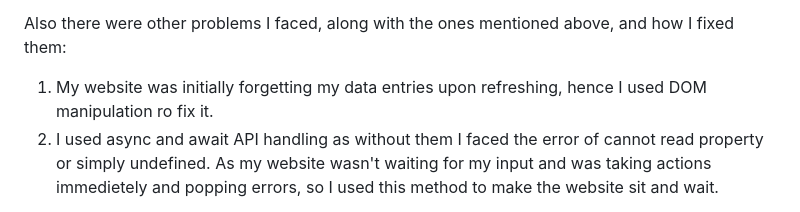
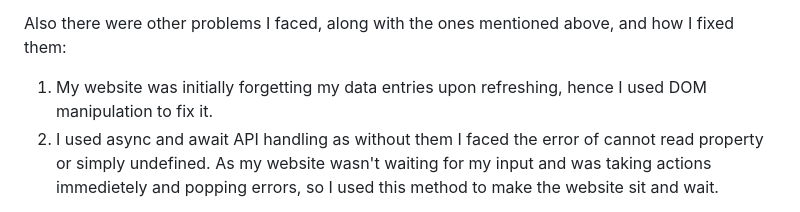
Before and after one commit to schrodinger-ki-billi/Easyco, a Markdown page: README.md, the part around the change. GitHub-like rendering.

Commit message:
Spelling error fixed

```diff
--- a/README.md
+++ b/README.md
@@ -29,7 +29,7 @@ This is what I put inside rules, that makes the website vulnerable to attack, bu
 I will continue to work on fixing this error for now.
 
 Also there were other problems I faced, along with the ones mentioned above, and how I fixed them:
-1) My website was initially forgetting my data entries upon refreshing, hence I used DOM manipulation ro fix it.
+1) My website was initially forgetting my data entries upon refreshing, hence I used DOM manipulation to fix it.
 2) I used async and await API handling as without them I faced the error of cannot read property or simply undefined. As my website wasn't waiting for my input and was taking actions immedietely and popping errors, so I used this method to make the website sit and wait.
 
 Some screenshots of the website's initial days and dry runs:
```
